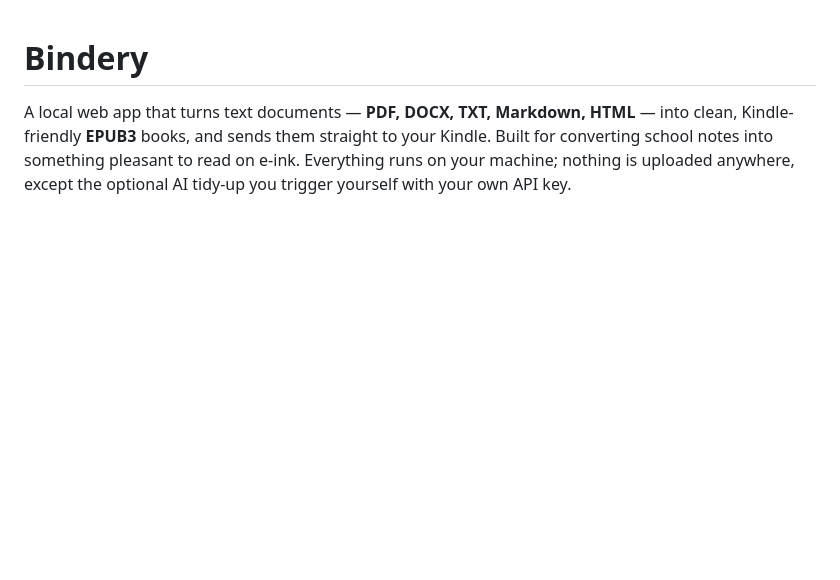
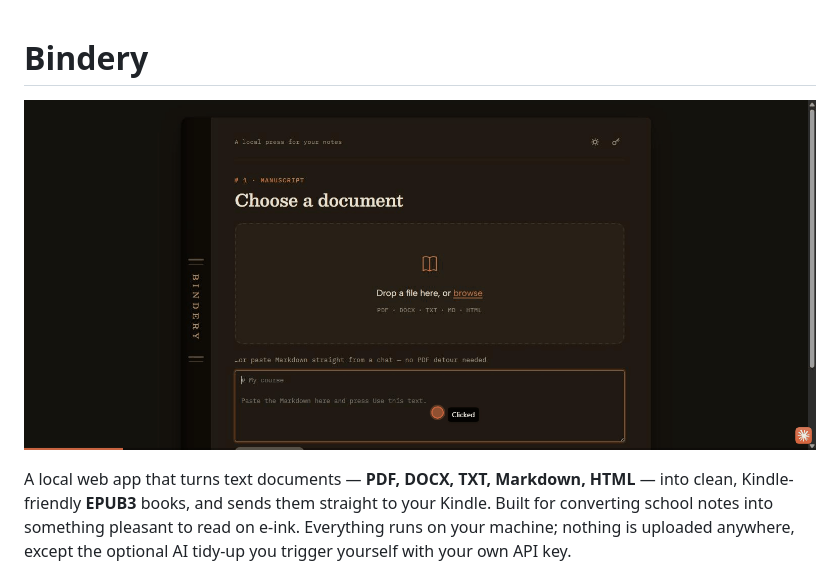
Before and after one commit to saam-rk/Bindery, a Markdown page: README.md, the part around the change. Rendered like a GitHub page; pictures changed too: docs/demo.gif (added); blank space fills up the shorter version.

Commit message:
Add demo GIF to README
Shows the paste-markdown-to-EPUB flow end to end for a quick visual on the repo page.

Co-Authored-By: Claude Sonnet 5 <noreply@anthropic.com>

```diff
--- a/README.md
+++ b/README.md
@@ -1,4 +1,6 @@
 # Bindery
+
+![Bindery demo](docs/demo.gif)
 
 A local web app that turns text documents — **PDF, DOCX, TXT, Markdown, HTML** — into
 clean, Kindle-friendly **EPUB3** books, and sends them straight to your Kindle. Built for
```
